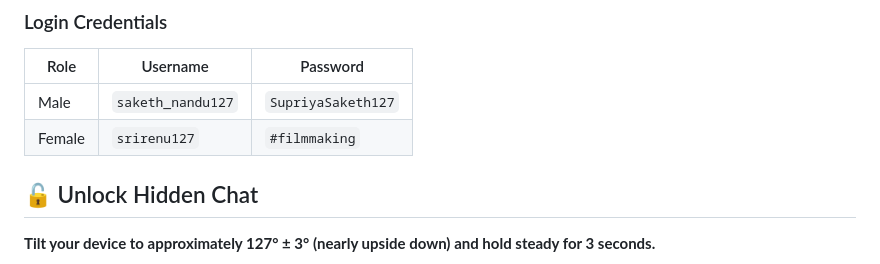
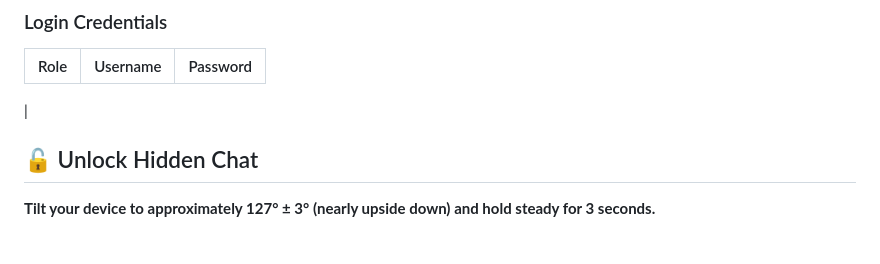
Before and after one commit to saketh-nandu/compass, a Markdown page: README.md, the part around the change. Drawn GitHub-style.

```diff
--- a/README.md
+++ b/README.md
@@ -46,8 +46,7 @@ A sophisticated Flutter application that appears as a legitimate Compass & Level
 
 | Role | Username | Password |
 |------|----------|----------|
-| Male | `saketh_nandu127` | `SupriyaSaketh127` |
-| Female | `srirenu127` | `#filmmaking` |
+|
 
 ## 🔓 Unlock Hidden Chat
 
```
